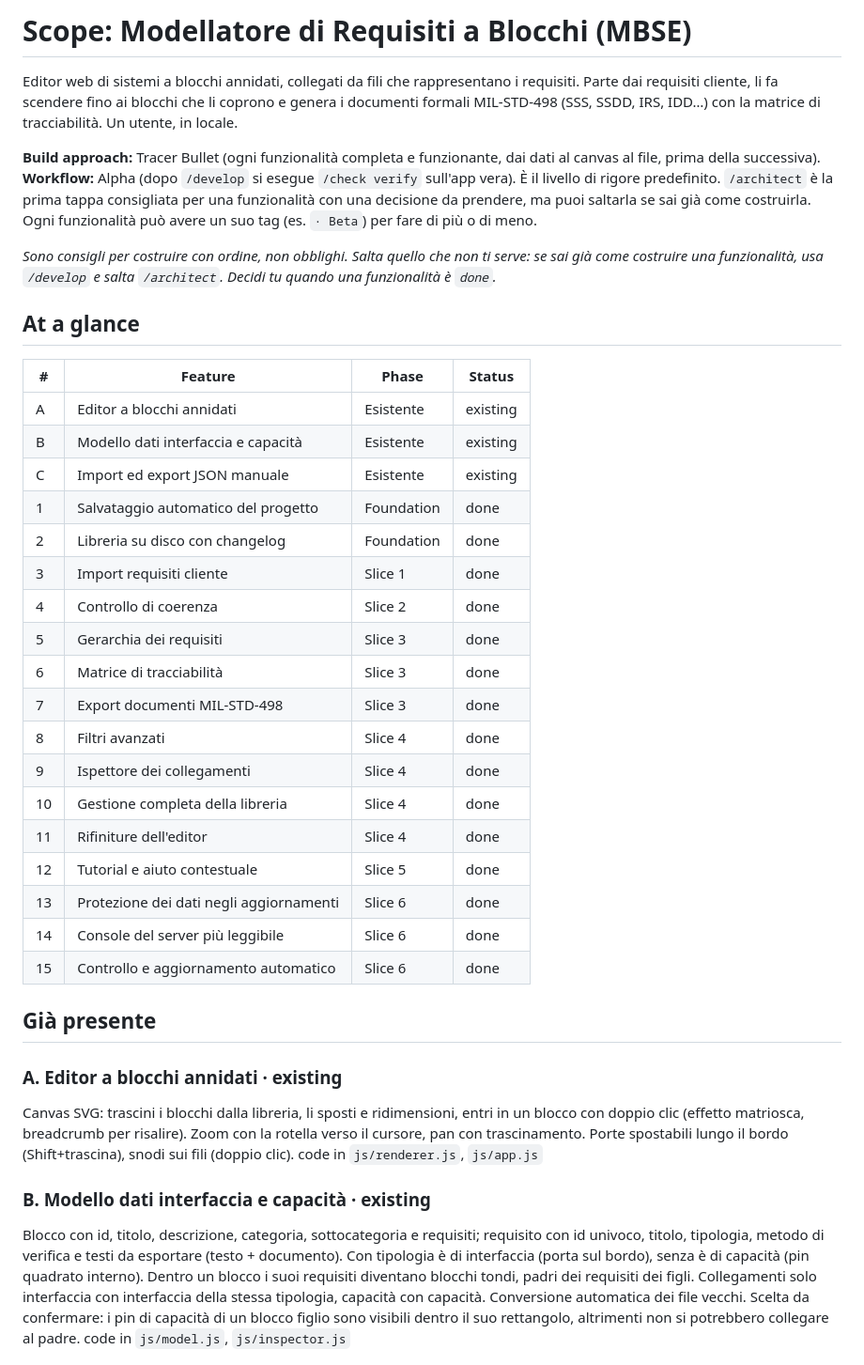
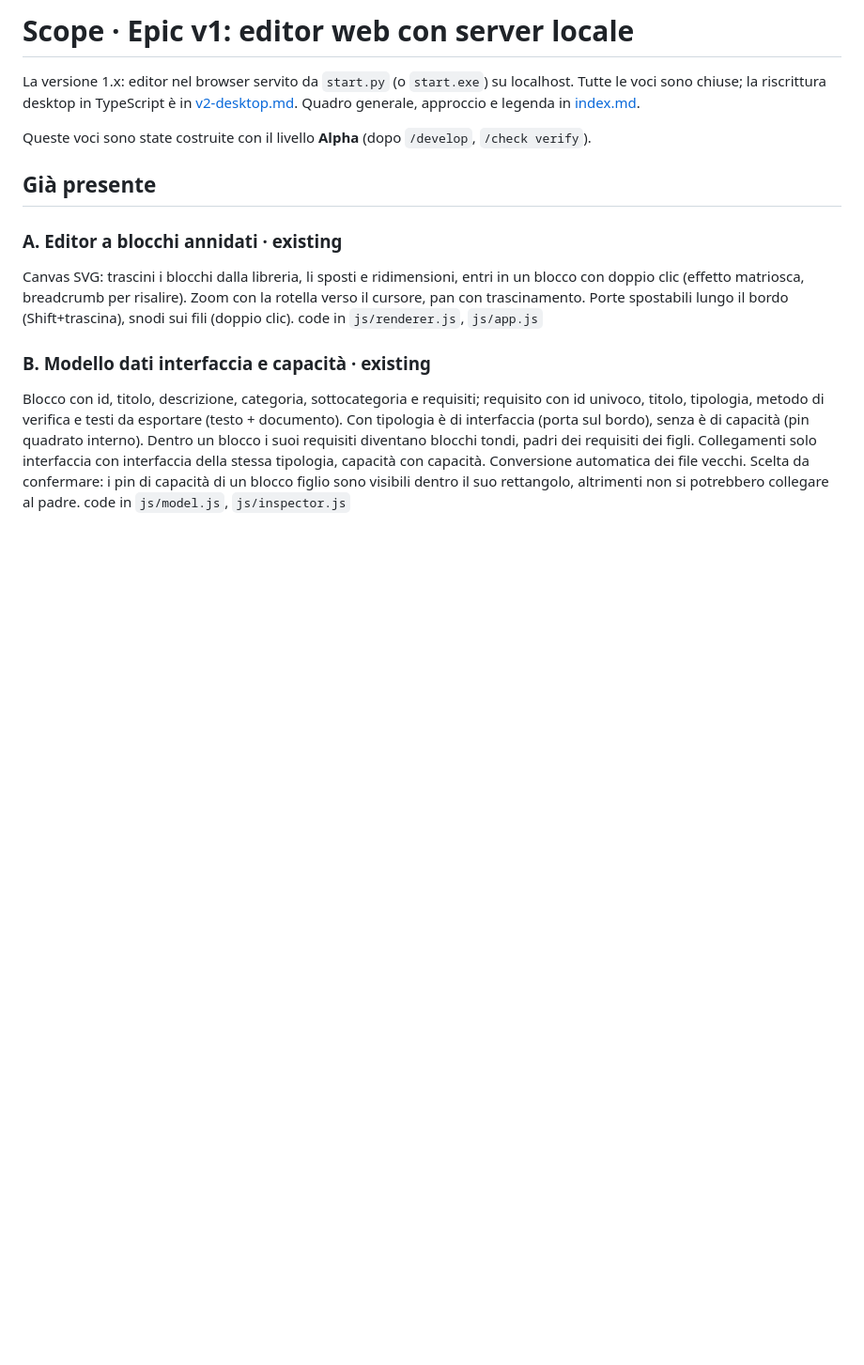
Before and after one commit to Mattemn97/modellatore-progetti, a Markdown page: docs/scope/v1-web.md, the part around one of its changes. Shown at 94% size. Drawn GitHub-style; blank space fills up the shorter version.

Commit message:
docs(scope): epic v2 desktop TypeScript, scope diviso in index, v1 e v2
Co-Authored-By: Claude Opus 5.5 <noreply@anthropic.com>

```diff
--- a/docs/scope/scope.md
+++ b/docs/scope/v1-web.md
@@ -1,34 +1,8 @@
-# Scope: Modellatore di Requisiti a Blocchi (MBSE)
+# Scope · Epic v1: editor web con server locale
 
-Editor web di sistemi a blocchi annidati, collegati da fili che rappresentano i requisiti. Parte dai requisiti cliente, li fa scendere fino ai blocchi che li coprono e genera i documenti formali MIL-STD-498 (SSS, SSDD, IRS, IDD…) con la matrice di tracciabilità. Un utente, in locale.
+La versione 1.x: editor nel browser servito da `start.py` (o `start.exe`) su localhost. Tutte le voci sono chiuse; la riscrittura desktop in TypeScript è in [v2-desktop.md](v2-desktop.md). Quadro generale, approccio e legenda in [index.md](index.md).
 
-**Build approach:** Tracer Bullet (ogni funzionalità completa e funzionante, dai dati al canvas al file, prima della successiva).
-**Workflow:** Alpha (dopo `/develop` si esegue `/check verify` sull'app vera). È il livello di rigore predefinito. `/architect` è la prima tappa consigliata per una funzionalità con una decisione da prendere, ma puoi saltarla se sai già come costruirla. Ogni funzionalità può avere un suo tag (es. `· Beta`) per fare di più o di meno.
-
-_Sono consigli per costruire con ordine, non obblighi. Salta quello che non ti serve: se sai già come costruire una funzionalità, usa `/develop` e salta `/architect`. Decidi tu quando una funzionalità è `done`._
-
-## At a glance
-
-| # | Feature | Phase | Status |
-|---|---------|-------|--------|
-| A | Editor a blocchi annidati | Esistente | existing |
-| B | Modello dati interfaccia e capacità | Esistente | existing |
-| C | Import ed export JSON manuale | Esistente | existing |
-| 1 | Salvataggio automatico del progetto | Foundation | done |
-| 2 | Libreria su disco con changelog | Foundation | done |
-| 3 | Import requisiti cliente | Slice 1 | done |
-| 4 | Controllo di coerenza | Slice 2 | done |
-| 5 | Gerarchia dei requisiti | Slice 3 | done |
-| 6 | Matrice di tracciabilità | Slice 3 | done |
-| 7 | Export documenti MIL-STD-498 | Slice 3 | done |
-| 8 | Filtri avanzati | Slice 4 | done |
-| 9 | Ispettore dei collegamenti | Slice 4 | done |
-| 10 | Gestione completa della libreria | Slice 4 | done |
-| 11 | Rifiniture dell'editor | Slice 4 | done |
-| 12 | Tutorial e aiuto contestuale | Slice 5 | done |
-| 13 | Protezione dei dati negli aggiornamenti | Slice 6 | done |
-| 14 | Console del server più leggibile | Slice 6 | done |
-| 15 | Controllo e aggiornamento automatico | Slice 6 | done |
+Queste voci sono state costruite con il livello **Alpha** (dopo `/develop`, `/check verify`).
 
 ## Già presente
 
```
Also changed, not shown: other parts of docs/scope/v1-web.md (+0 -22 lines), docs/scope/index.md (added, +73 -0 lines), docs/scope/v2-desktop.md (added, +98 -0 lines).
